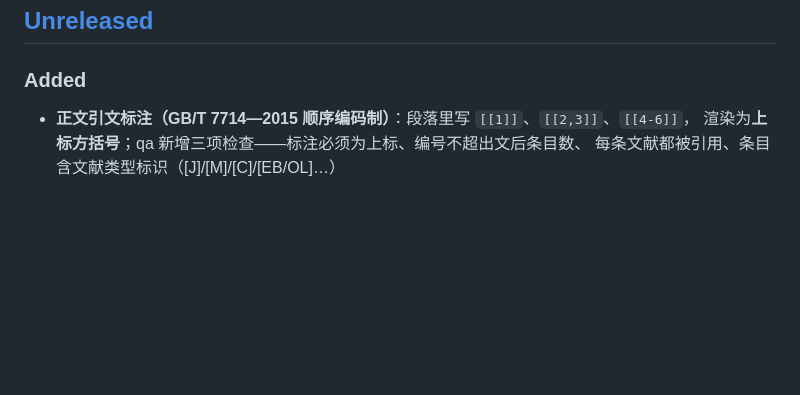
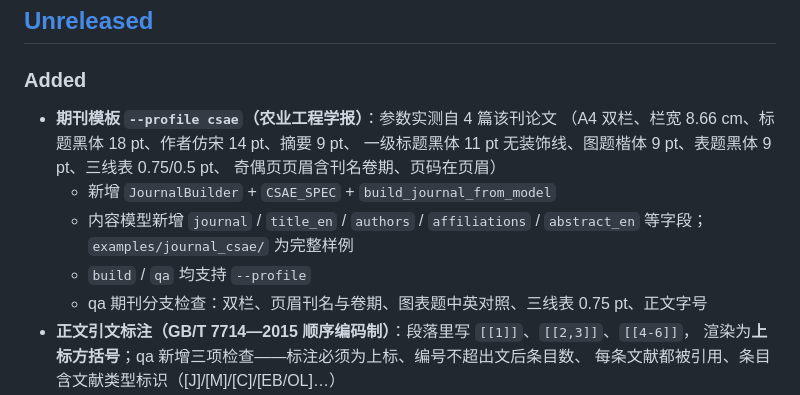
Before and after one commit to Znk1314/academic-paper-docx, a Markdown page: CHANGELOG.md, the part around the change. GitHub-like rendering; blank space fills up the shorter version.

```diff
--- a/CHANGELOG.md
+++ b/CHANGELOG.md
@@ -7,6 +7,15 @@
 
 ### Added
 
+- **期刊模板 `--profile csae`（农业工程学报）**：参数实测自 4 篇该刊论文
+  （A4 双栏、栏宽 8.66 cm、标题黑体 18 pt、作者仿宋 14 pt、摘要 9 pt、
+  一级标题黑体 11 pt 无装饰线、图题楷体 9 pt、表题黑体 9 pt、三线表 0.75/0.5 pt、
+  奇偶页页眉含刊名卷期、页码在页眉）
+  - 新增 `JournalBuilder` + `CSAE_SPEC` + `build_journal_from_model`
+  - 内容模型新增 `journal` / `title_en` / `authors` / `affiliations` /
+    `abstract_en` 等字段；`examples/journal_csae/` 为完整样例
+  - `build` / `qa` 均支持 `--profile`
+  - qa 期刊分支检查：双栏、页眉刊名与卷期、图表题中英对照、三线表 0.75 pt、正文字号
 - **正文引文标注（GB/T 7714—2015 顺序编码制）**：段落里写 `[[1]]`、`[[2,3]]`、`[[4-6]]`，
   渲染为**上标方括号**；qa 新增三项检查——标注必须为上标、编号不超出文后条目数、
   每条文献都被引用、条目含文献类型标识（[J]/[M]/[C]/[EB/OL]…）
```
Also changed, not shown: README.md (+4 -0 lines), SKILL.md (+17 -0 lines), references/journal-csae.md (added, +104 -0 lines), docs/screenshots/08-journal-csae.png (added), 6 other files.
